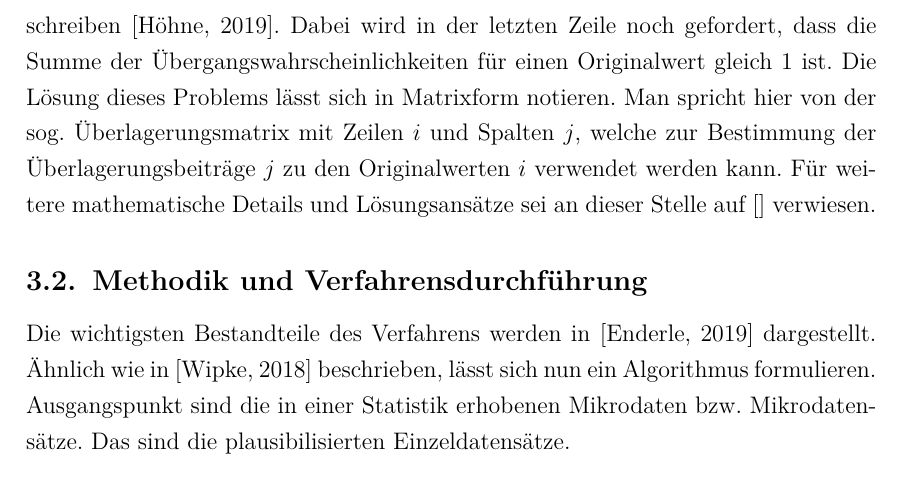
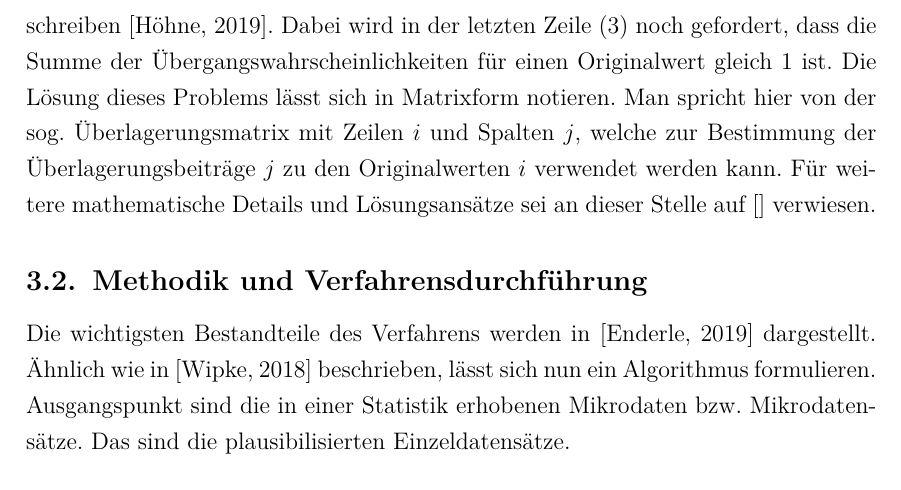
Before and after one commit to JoshuaSimon/Cell-Key-Method, a LaTeX document (paper/00_vorlage_statistik_hausarbeiten.tex): part of page 8 of 14, cut so that both start at the same text. Compiled offline with pdfLaTeX.

Commit message:
Fixed typo

```diff
--- a/paper/00_vorlage_statistik_hausarbeiten.tex
+++ b/paper/00_vorlage_statistik_hausarbeiten.tex
@@ -113,7 +113,7 @@ Gestand des Interesses sind demnach Zufallsfunktionen $z$, die eine bedingte Wah
     & \sum_{i = -d}^{d} p_i = 1
 \end{align}
 
-schreiben [\cite{Höhne}]. Dabei wird in der letzten Zeile noch gefordert, dass die Summe der Übergangswahrscheinlichkeiten für einen Originalwert gleich $1$ ist. Die Lösung dieses Problems lässt sich in Matrixform notieren. Man spricht hier von der sog. Überlagerungsmatrix mit Zeilen $i$ und Spalten $j$, welche zur Bestimmung der Überlagerungsbeiträge $j$ zu den Originalwerten $i$ verwendet werden kann. Für weitere mathematische Details und Lösungsansätze sei an dieser Stelle auf [] verwiesen.
+schreiben [\cite{Höhne}]. Dabei wird in der letzten Zeile $(3)$ noch gefordert, dass die Summe der Übergangswahrscheinlichkeiten für einen Originalwert gleich $1$ ist. Die Lösung dieses Problems lässt sich in Matrixform notieren. Man spricht hier von der sog. Überlagerungsmatrix mit Zeilen $i$ und Spalten $j$, welche zur Bestimmung der Überlagerungsbeiträge $j$ zu den Originalwerten $i$ verwendet werden kann. Für weitere mathematische Details und Lösungsansätze sei an dieser Stelle auf [] verwiesen.
 
 \subsection{Methodik und Verfahrensdurchführung}%
 
```
Also changed, not shown: paper/00_vorlage_statistik_hausarbeiten.pdf.
